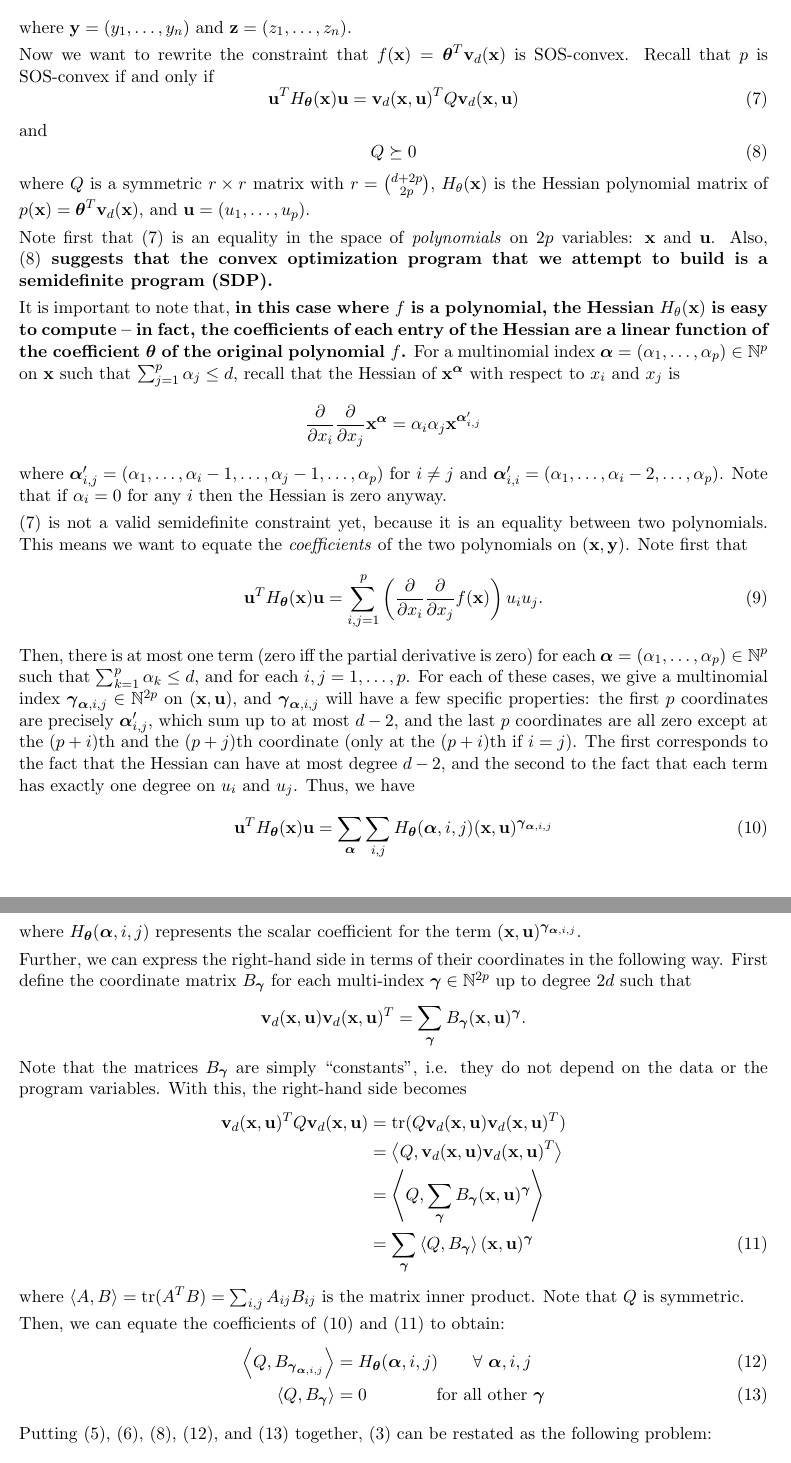
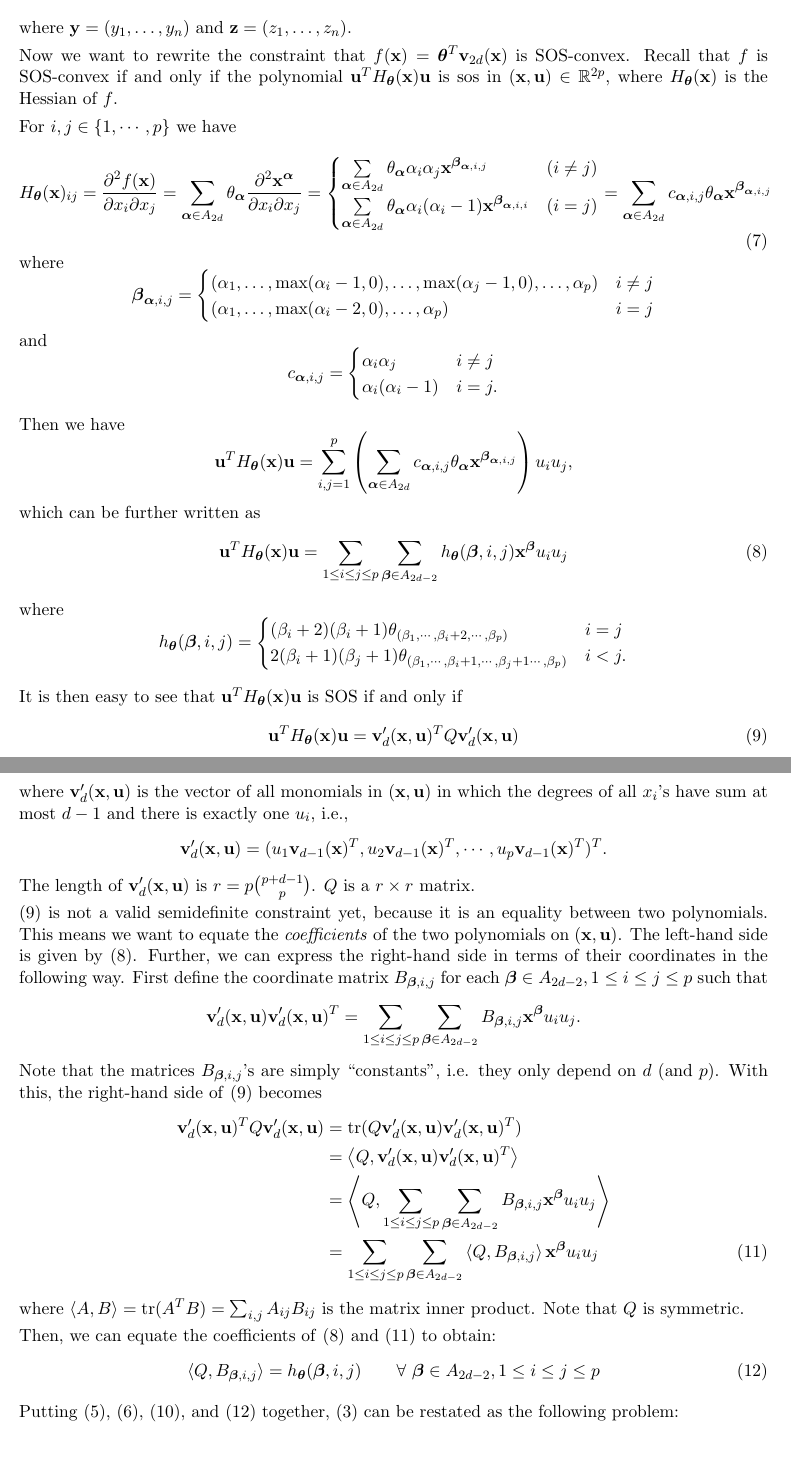
Before and after one commit to jdlafferty/sos, a LaTeX document (doc/SOS.tex): two parts of pages 3 and 4 of 9, joined at a grey line, cut so that both start at the same text. Compiled offline with pdfLaTeX.

Commit message:
sos-convex regression updated

```diff
--- a/doc/SOS.tex
+++ b/doc/SOS.tex
@@ -78,16 +83,53 @@ So we have a linear constraint on the coefficient $\theta$ that is equivalent to
 where $\bfy = (y_1, \dotsc, y_n)$ and $\bfz = (z_1, \dotsc, z_n)$.
 
 
-Now we want to rewrite the constraint that $f(\bfx) = \bftheta^T\bfv_d(\bfx)$ is SOS-convex. Recall that $p$ is SOS-convex if and only if
-\begin{equation}\label{sos-cvx}
-\bfu^TH_\bftheta(\bfx)\bfu = \bfv_d(\bfx,\bfu)^TQ\bfv_d(\bfx,\bfu)
+Now we want to rewrite the constraint that $f(\bfx) = \bftheta^T\bfv_{2d}(\bfx)$ is SOS-convex. Recall that $f$ is SOS-convex if and only if the polynomial $\bfu^TH_\bftheta(\bfx)\bfu$ is sos in $(\bfx, \bfu) \in \mathbb R^{2p}$, where $H_\bftheta(\bfx)$ is the Hessian of $f$.
+
+For $i, j\in\{1, \cdots, p\}$ we have
+\begin{equation} \label{hessian}
+H_\bftheta(\bfx)_{ij} = \frac{\partial^2 f(\bfx)}{\partial x_i \partial x_j}  = \sum_{\bfalpha \in A_{2d} } \theta_\bfalpha \frac{\partial^2 \bfx^\bfalpha}{\partial x_i \partial x_j} =
+\begin{cases}
+\sum\limits_{\bfalpha \in A_{2d} } \theta_\bfalpha \alpha_i \alpha_j \bfx^{\bfbeta_{\bfalpha, i,j}} & (i \not= j)\\
+\sum\limits_{\bfalpha \in A_{2d}} \theta_\bfalpha \alpha_i (\alpha_i-1) \bfx^{\bfbeta_{\bfalpha, i,i}} & (i = j)
+\end{cases}
+= \sum_{\bfalpha \in A_{2d} } c_{\bfalpha, i, j} \theta_\bfalpha  \bfx^{\bfbeta_{\bfalpha, i,j}}
+\end{equation}
+where
+\begin{equation}\notag
+\bfbeta_{\bfalpha, i,j} =
+\begin{cases}
+ (\alpha_1, \dotsc, \max(\alpha_i-1, 0), \dotsc, \max(\alpha_j-1, 0), \dotsc, \alpha_p) & i \neq j\\
+(\alpha_1, \dotsc, \max(\alpha_i-2, 0), \dotsc, \alpha_p) & i = j
+\end{cases}
 \end{equation}
 and
-\begin{equation}\label{sos-cvx-psd}
-Q \psd 0
+\begin{equation}\notag
+c_{\bfalpha, i, j} =
+\begin{cases}
+\alpha_i \alpha_j  & i \not= j\\
+\alpha_i (\alpha_i - 1)  & i = j.
+\end{cases}
 \end{equation}
-where $Q$ is a symmetric $r \times r$ matrix with $r = {d + 2p \choose 2p}$, $H_\theta(\bfx)$ is the Hessian polynomial matrix of $p(\bfx) = \bftheta^T\bfv_d(\bfx)$, and $\bfu = (u_1, \dotsc, u_p)$.
+%Note that both $\bfbeta_{\bfalpha, i,j}$ and $c_{\bfalpha, i, j}$ are functions of $\bfalpha, i, j$ and can be calculated.
 
-Note first that \eqref{sos-cvx} is an equality in the space of \emph{polynomials} on $2p$ variables: $\bfx$ and $\bfu$. Also, \textbf{\eqref{sos-cvx-psd} suggests that the convex optimization program that we attempt to build is a semidefinite program (SDP).}
+Then we have
+\begin{equation}\notag
+\bfu^TH_\bftheta(\bfx)\bfu = \sum_{i,j=1}^p \inparen{ \sum_{\bfalpha \in A_{2d}} c_{\bfalpha, i, j} \theta_\bfalpha  \bfx^{\bfbeta_{\bfalpha, i,j}} } u_iu_j,
+\end{equation}
+which can be further written as
+\begin{equation} \label{lhs}
+\bfu^TH_\bftheta(\bfx)\bfu = \sum_{1 \le i \le j \le p}  \sum_{\bfbeta \in A_{2d - 2}} h_\bftheta (\bfbeta, i, j) \bfx^{\bfbeta}  u_iu_j
+\end{equation}
+where
+\begin{equation}\notag
+h_\bftheta (\bfbeta, i, j) =
+\begin{cases}
+(\beta_i + 2) (\beta_i + 1) \theta_{(\beta_1, \cdots, \beta_i + 2, \cdots, \beta_p)} & i = j\\
+2(\beta_i + 1) (\beta_j + 1) \theta_{(\beta_1, \cdots, \beta_i + 1, \cdots, \beta_j + 1 \cdots, \beta_p)} & i < j.
+\end{cases}
+\end{equation}
 
-It is important to note that, \textbf{in this case where $f$ is a polynomial, the Hessian $H_\theta(\bfx)$ is easy to compute -- in fact, the coefficients of each entry of the Hessian are a linear function of the coefficient $\bftheta$ of the original polynomial $f$.} For a multinomial index $\bfalpha = (\alpha_1, \dotsc, \alpha_p) \in \N^p$ on $\bfx$ such that $\sum_{j=1}^p \alpha_j \leq d$, recall that the Hessian of $\bfx^\bfalpha$ with respect to $x_i$ and $x_j$ is
+It is then easy to see that $\bfu^TH_\bftheta(\bfx)\bfu$ is SOS if and only if
+\begin{equation} \label{sos-cvx}
+\bfu^TH_\bftheta(\bfx)\bfu = \bfv_d'(\bfx, \bfu)^T Q \bfv_d'(\bfx, \bfu)
+\end{equation}
@@ -94,38 +139,27 @@ It is important to note that, \textbf{in this case where $f$ is a polynomial, th
+where $\bfv_d'(\bfx, \bfu)$ is the vector of all monomials in $(\bfx, \bfu)$ in which the degrees of all $x_i$'s have sum at most $d-1$ and there is exactly one $u_i$, i.e.,
+$$\bfv_d'(\bfx, \bfu) = (u_1 \bfv_{d-1}(\bfx)^T, u_2 \bfv_{d-1}(\bfx)^T, \cdots, u_p \bfv_{d-1}(\bfx)^T )^T.$$
+The length of $\bfv_d'(\bfx, \bfu)$ is $r = p{p+d-1 \choose p}$. $Q$ is a $r \times r$ matrix.
+
+\eqref{sos-cvx} is not a valid semidefinite constraint yet, because it is an equality between two polynomials. This means we want to equate the \emph{coefficients} of the two polynomials on $(\bfx, \bfu)$. The left-hand side is given by \eqref{lhs}. Further, we can express the right-hand side in terms of their coordinates in the following way. First define the coordinate matrix $B_{\bfbeta, i, j}$ for each $\bfbeta \in A_{2d - 2}, 1 \le i \le j \le p$ such that
 \[
-\frac{\partial}{\partial x_i}\frac{\partial}{\partial x_j} \bfx^\bfalpha = \alpha_i\alpha_j \bfx^{\bfalpha_{i,j}'}
+\bfv_d'(\bfx, \bfu) \bfv_d'(\bfx, \bfu)^T = \sum_{1 \le i \le j \le p}  \sum_{\bfbeta \in A_{2d - 2}} B_{\bfbeta, i, j} \bfx^{\bfbeta}  u_iu_j.
 \]
-where $\bfalpha_{i,j}' = (\alpha_1, \dotsc, \alpha_i-1, \dotsc, \alpha_j-1, \dotsc, \alpha_p)$ for $i \neq j$ and $\bfalpha_{i,i}' = (\alpha_1, \dotsc, \alpha_i-2, \dotsc, \alpha_p)$. Note that if $\alpha_i = 0$ for any $i$ then the Hessian is zero anyway.
-
-\eqref{sos-cvx} is not a valid semidefinite constraint yet, because it is an equality between two polynomials. This means we want to equate the \emph{coefficients} of the two polynomials on $(\bfx, \bfy)$. Note first that
-\begin{equation}\label{hessian}
-\bfu^TH_\bftheta(\bfx)\bfu = \sum_{i,j=1}^p \inparen{\frac{\partial}{\partial x_i}\frac{\partial}{\partial x_j}f(\bfx)} u_iu_j.
-\end{equation}
-Then, there is at most one term (zero iff the partial derivative is zero) for each $\bfalpha = (\alpha_1, \dotsc, \alpha_p) \in \N^p$ such that $\sum_{k=1}^p \alpha_k \leq d$, and for each $i, j = 1, \dotsc, p$. For each of these cases, we give a multinomial index $\bfgamma_{\bfalpha, i, j} \in \N^{2p}$ on $(\bfx, \bfu)$, and $\bfgamma_{\bfalpha, i, j}$ will have a few specific properties: the first $p$ coordinates are precisely $\bfalpha_{i,j}'$, which sum up to at most $d-2$, and the last $p$ coordinates are all zero except at the $(p+i)$th and the $(p+j)$th coordinate (only at the $(p+i)$th if $i = j$). The first corresponds to the fact that the Hessian can have at most degree $d-2$, and the second to the fact that each term has exactly one degree on $u_i$ and $u_j$. Thus, we have
-\begin{equation}\label{lhs}
-\bfu^TH_\bftheta(\bfx)\bfu = \sum_\bfalpha \sum_{i,j} H_\bftheta(\bfalpha, i, j) (\bfx, \bfu)^{\bfgamma_{\bfalpha, i, j}}
-\end{equation}
-where $H_\bftheta(\bfalpha, i, j)$ represents the scalar coefficient for the term $(\bfx, \bfu)^{\bfgamma_{\bfalpha, i, j}}$.
-
-Further, we can express the right-hand side in terms of their coordinates in the following way. First define the coordinate matrix $B_\bfgamma$ for each multi-index $\bfgamma \in \N^{2p}$ up to degree $2d$ such that
-\[
-\bfv_d(\bfx, \bfu)\bfv_d(\bfx, \bfu)^T = \sum_\bfgamma B_\bfgamma (\bfx, \bfu)^\bfgamma.
-\]
-Note that the matrices $B_\bfgamma$ are simply ``constants'', i.e. they do not depend on the data or the program variables. With this, the right-hand side becomes
+Note that the matrices $B_{\bfbeta, i, j}$'s are simply ``constants'', i.e. they only depend on $d$ (and $p$). With this, the right-hand side of \eqref{sos-cvx} becomes
 \begin{align}\label{rhs}
-\bfv_d(\bfx,\bfu)^TQ\bfv_d(\bfx,\bfu) &= \tr(Q\bfv_d(\bfx, \bfu)\bfv_d(\bfx, \bfu)^T) \notag\\
-&= \ip{Q, \bfv_d(\bfx, \bfu)\bfv_d(\bfx, \bfu)^T} \notag\\
-&= \ip{Q, \sum_\bfgamma B_\bfgamma (\bfx, \bfu)^\bfgamma} \notag\\
-&= \sum_\bfgamma \ip{Q, B_\bfgamma}(\bfx, \bfu)^\bfgamma
+\bfv_d'(\bfx,\bfu)^T Q \bfv_d'(\bfx,\bfu) &= \tr(Q \bfv_d'(\bfx, \bfu) \bfv_d'(\bfx, \bfu)^T) \notag\\
+&= \ip{Q, \bfv_d'(\bfx, \bfu) \bfv_d'(\bfx, \bfu)^T} \notag\\
+&= \ip{Q, \sum_{1 \le i \le j \le p} \sum_{\bfbeta \in A_{2d - 2}} B_{\bfbeta, i, j} \bfx^{\bfbeta}  u_iu_j} \notag\\
+&= \sum_{1 \le i \le j \le p} \sum_{\bfbeta \in A_{2d - 2}} \ip{Q, B_{\bfbeta, i, j}} \bfx^{\bfbeta}  u_iu_j
 \end{align}
-where $\ip{A,B} = \tr(A^TB) = \sum_{i,j} A_{ij}B_{ij}$ is the matrix inner product. Note that $Q$ is symmetric.
+where $\ip{A,B} = \tr(A^TB) = \sum_{i,j} A_{ij}B_{ij}$ is the  matrix inner product. Note that $Q$ is symmetric.
 
 Then, we can equate the coefficients of \eqref{lhs} and \eqref{rhs} to obtain:
 \begin{align}
-\ip{Q, B_{\bfgamma_{\bfalpha, i, j}}} &= H_\bftheta(\bfalpha, i, j) \qquad \forall\ \bfalpha, i, j \label{sos-cvx-coeff1}\\
-\ip{Q, B_{\bfgamma}} &= 0 \qquad\qquad \text{for all other $\bfgamma$} \label{sos-cvx-coeff2}
+\ip{Q, B_{\bfbeta, i, j}} = h_\bftheta(\bfbeta, i, j) \qquad \forall\ \bfbeta \in A_{2d - 2}, 1 \le i \le j \le p \label{sos-cvx-coeff}
+%\ip{Q, B_{\bfgamma}} &= 0 \qquad\qquad \text{for all other $\bfgamma$} \label{sos-cvx-coeff2}
 \end{align}
 
-Putting \eqref{sos-poly}, \eqref{sos-reg-obj2}, \eqref{sos-cvx-psd}, \eqref{sos-cvx-coeff1}, and \eqref{sos-cvx-coeff2} together, \eqref{sos-reg} can be restated as the following problem:
+Putting \eqref{sos-poly}, \eqref{sos-reg-obj2}, \eqref{sos-cvx-psd}, and \eqref{sos-cvx-coeff} together, \eqref{sos-reg} can be restated as the following problem:
 
 \begin{equation}\label{sos-reg2}
 \begin{aligned}
```
Also changed, not shown: doc/SOS.pdf, doc/SOS.tex (42 more changed lines).
